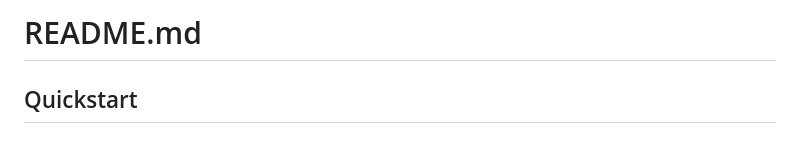
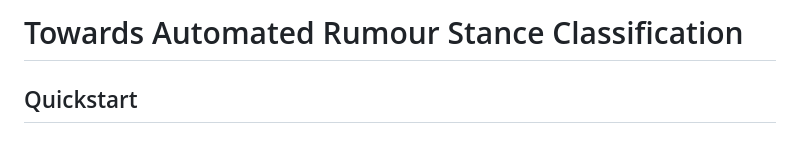
Before and after one commit to Theosdoor/stance-classification, a Markdown page: README.md, the part around the change. GitHub-like rendering.

Commit message:
update readme w title

```diff
--- a/README.md
+++ b/README.md
@@ -1,4 +1,4 @@
-# README.md
+# Towards Automated Rumour Stance Classification
 <!-- README.md with commands, include random seeds, package versions, and the exact SemEval data files used. -->
 
 ## Quickstart
```
